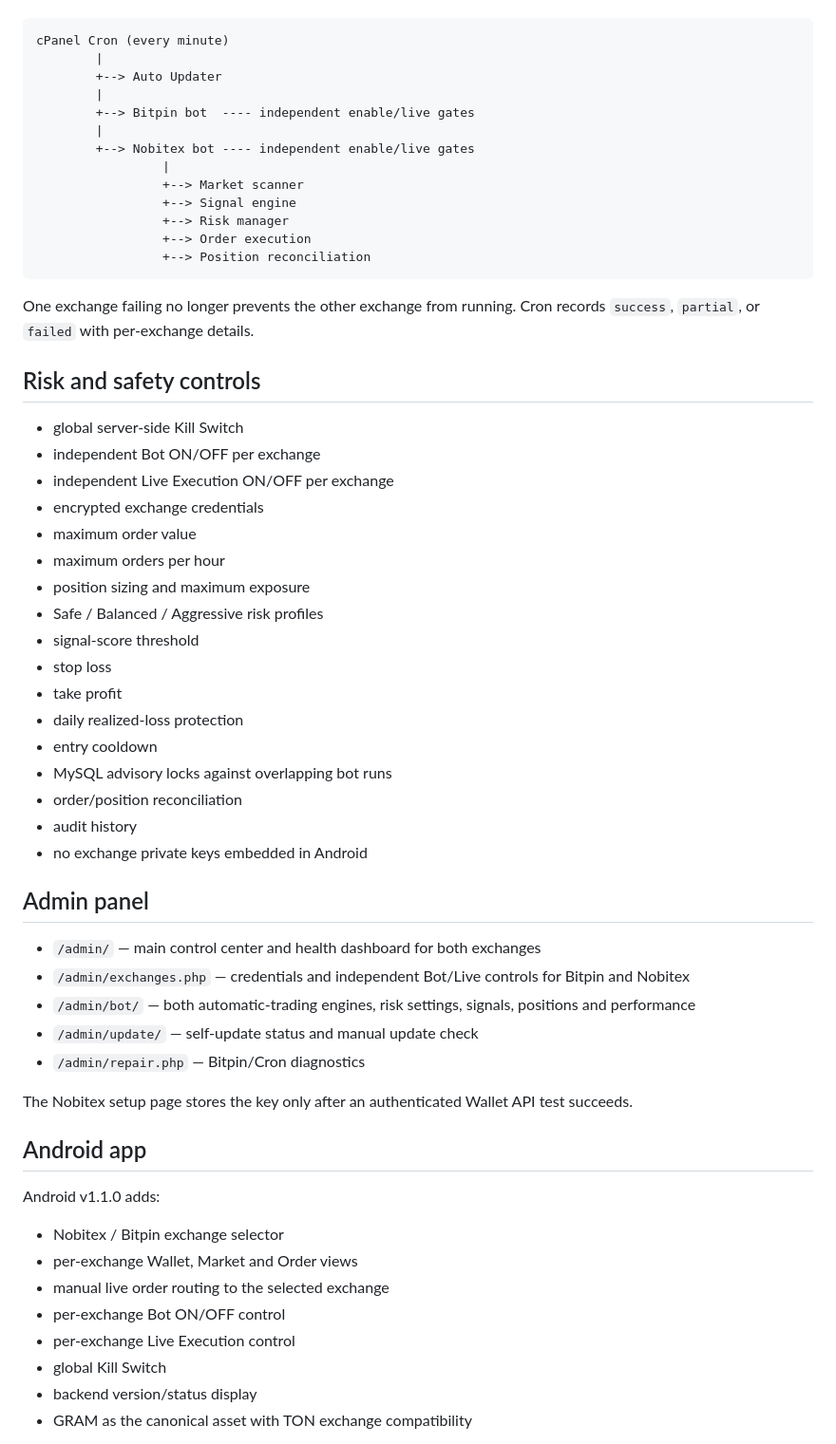
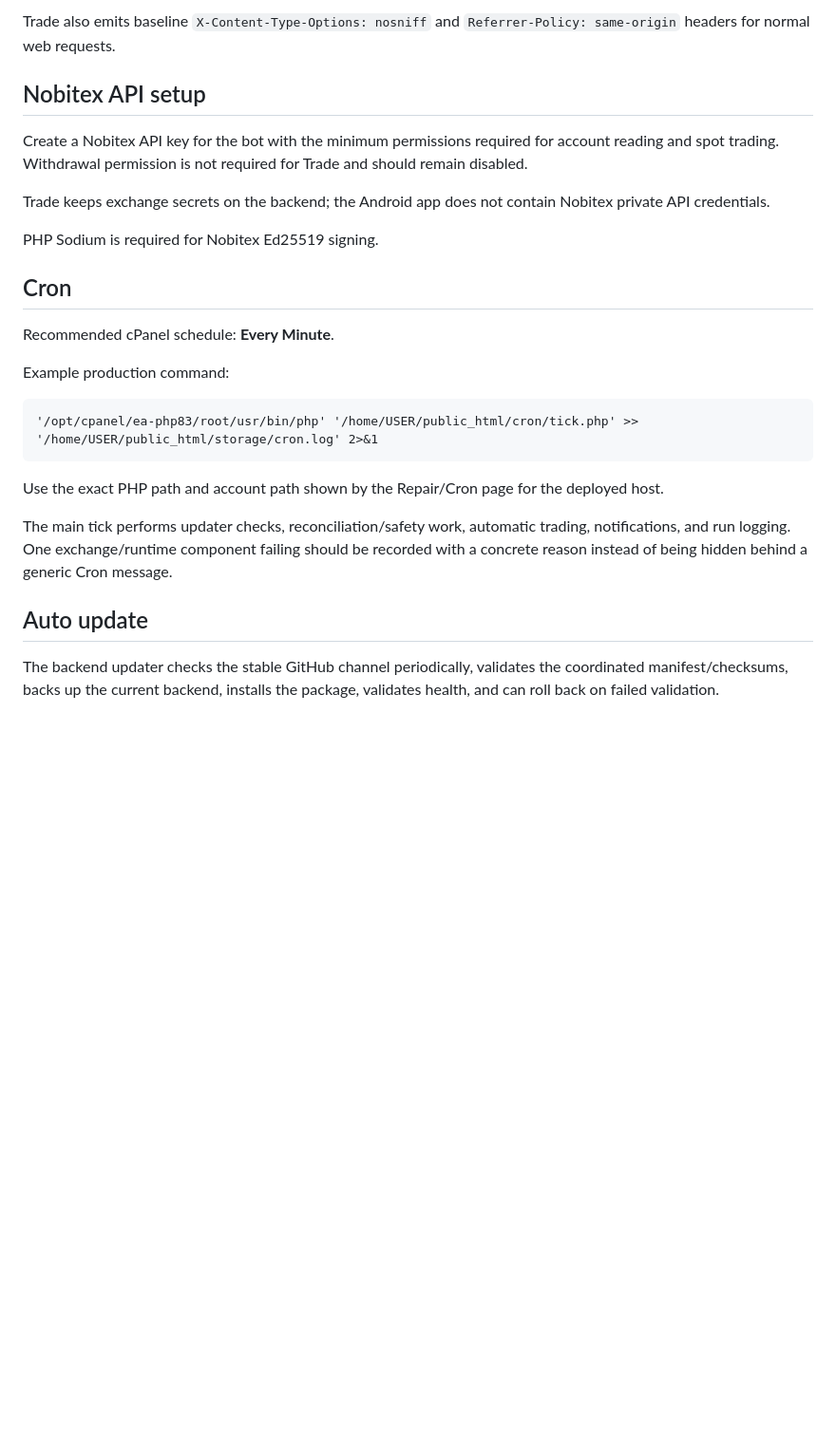
Before and after one commit to hazhanhasani/Trade, a Markdown page: README.md, the part around one of its changes. Shown at 95% size. GitHub-like rendering; blank space fills up the shorter version.

````diff
--- a/README.md
+++ b/README.md
@@ -55,62 +123,28 @@ The production path is LIVE-only; there is no paper-trading execution path.
+Trade also emits baseline `X-Content-Type-Options: nosniff` and `Referrer-Policy: same-origin` headers for normal web requests.
+
+## Nobitex API setup
+
+Create a Nobitex API key for the bot with the minimum permissions required for account reading and spot trading. Withdrawal permission is not required for Trade and should remain disabled.
+
+Trade keeps exchange secrets on the backend; the Android app does not contain Nobitex private API credentials.
+
+PHP Sodium is required for Nobitex Ed25519 signing.
+
+## Cron
+
+Recommended cPanel schedule: **Every Minute**.
+
+Example production command:
 
 ```text
-cPanel Cron (every minute)
-        |
-        +--> Auto Updater
-        |
-        +--> Bitpin bot  ---- independent enable/live gates
-        |
-        +--> Nobitex bot ---- independent enable/live gates
-                 |
-                 +--> Market scanner
-                 +--> Signal engine
-                 +--> Risk manager
-                 +--> Order execution
-                 +--> Position reconciliation
+'/opt/cpanel/ea-php83/root/usr/bin/php' '/home/USER/public_html/cron/tick.php' >> '/home/USER/public_html/storage/cron.log' 2>&1
 ```
 
-One exchange failing no longer prevents the other exchange from running. Cron records `success`, `partial`, or `failed` with per-exchange details.
+Use the exact PHP path and account path shown by the Repair/Cron page for the deployed host.
 
-## Risk and safety controls
+The main tick performs updater checks, reconciliation/safety work, automatic trading, notifications, and run logging. One exchange/runtime component failing should be recorded with a concrete reason instead of being hidden behind a generic Cron message.
 
-- global server-side Kill Switch
-- independent Bot ON/OFF per exchange
-- independent Live Execution ON/OFF per exchange
-- encrypted exchange credentials
-- maximum order value
-- maximum orders per hour
-- position sizing and maximum exposure
-- Safe / Balanced / Aggressive risk profiles
-- signal-score threshold
-- stop loss
-- take profit
-- daily realized-loss protection
-- entry cooldown
-- MySQL advisory locks against overlapping bot runs
-- order/position reconciliation
-- audit history
-- no exchange private keys embedded in Android
+## Auto update
 
-## Admin panel
+The backend updater checks the stable GitHub channel periodically, validates the coordinated manifest/checksums, backs up the current backend, installs the package, validates health, and can roll back on failed validation.
 
-- `/admin/` — main control center and health dashboard for both exchanges
-- `/admin/exchanges.php` — credentials and independent Bot/Live controls for Bitpin and Nobitex
-- `/admin/bot/` — both automatic-trading engines, risk settings, signals, positions and performance
-- `/admin/update/` — self-update status and manual update check
-- `/admin/repair.php` — Bitpin/Cron diagnostics
-
-The Nobitex setup page stores the key only after an authenticated Wallet API test succeeds.
-
-## Android app
-
-Android v1.1.0 adds:
-
-- Nobitex / Bitpin exchange selector
-- per-exchange Wallet, Market and Order views
-- manual live order routing to the selected exchange
-- per-exchange Bot ON/OFF control
-- per-exchange Live Execution control
-- global Kill Switch
-- backend version/status display
-- GRAM as the canonical asset with TON exchange compatibility
-
````
Also changed, not shown: other parts of README.md (+153 -158 lines).
